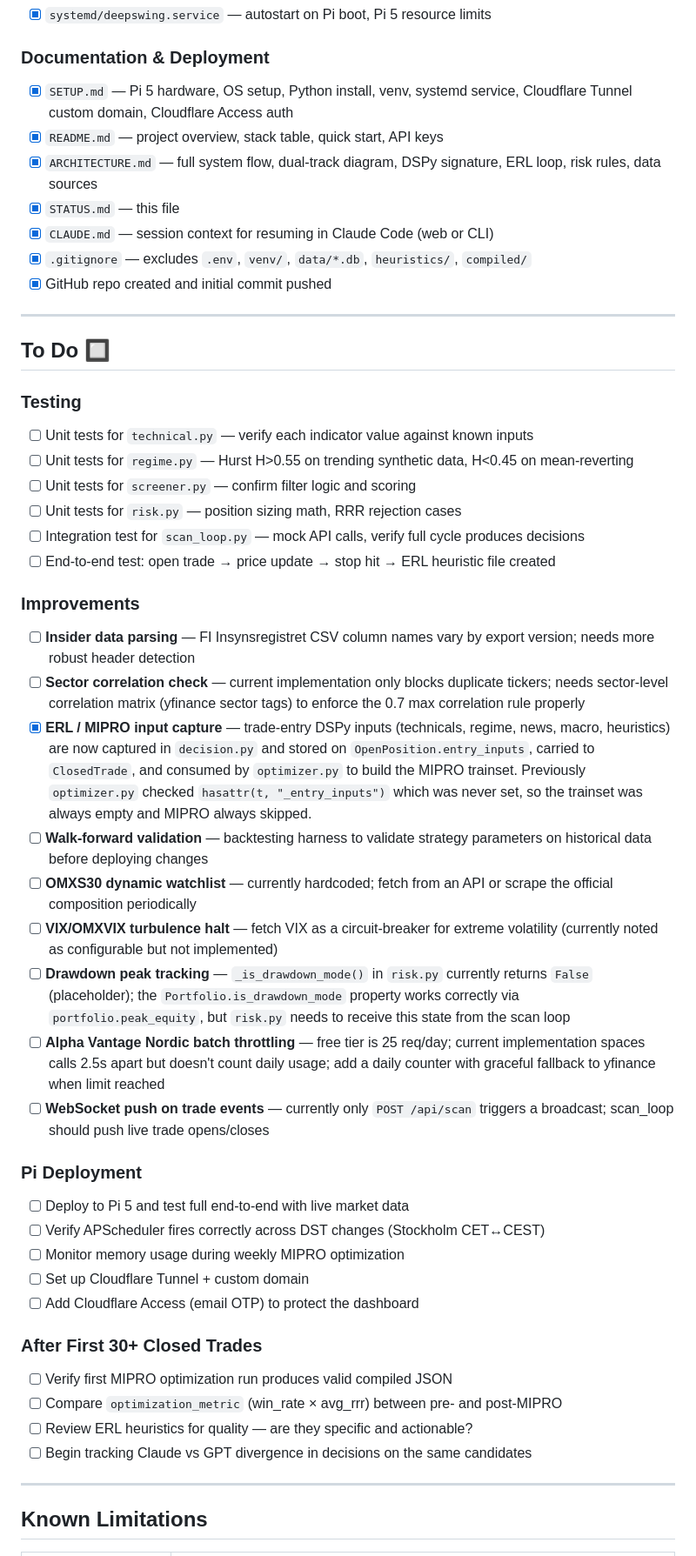
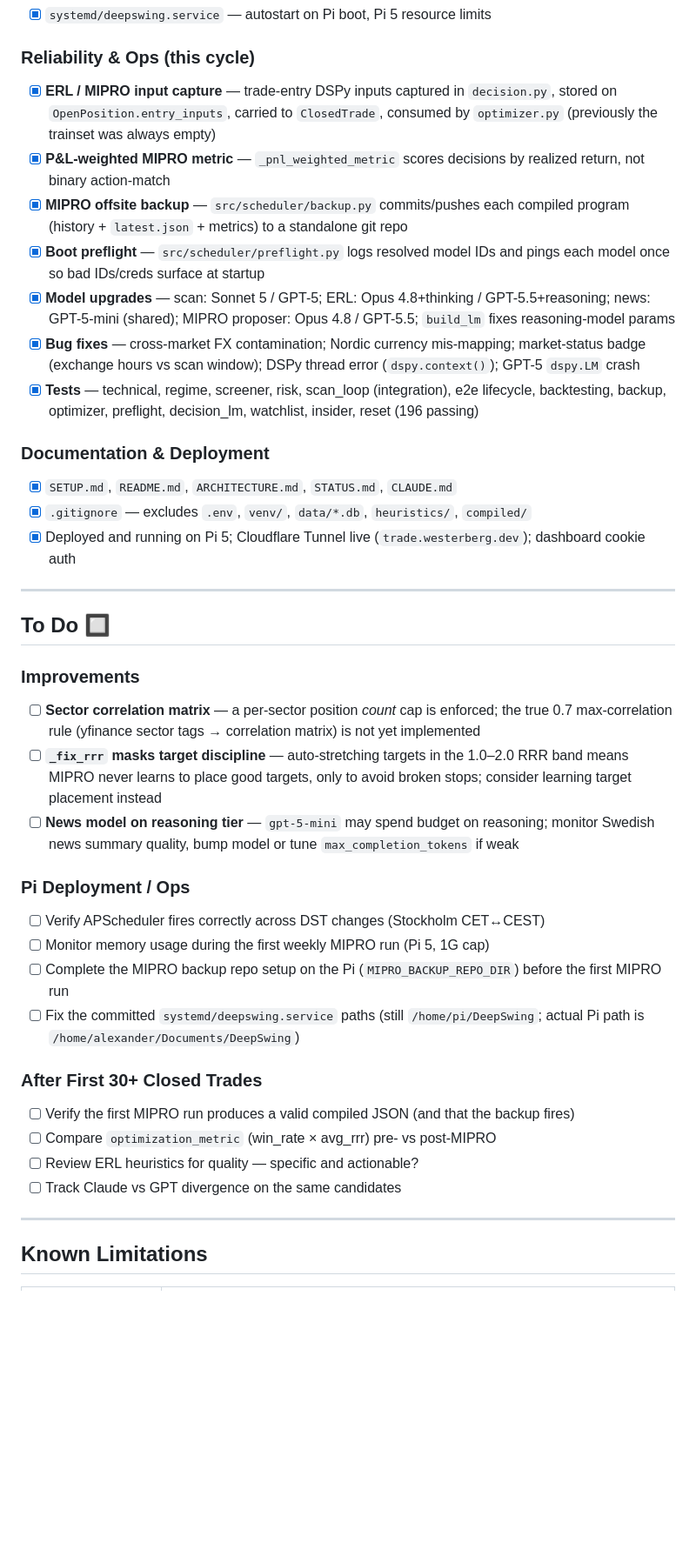
Before and after one commit to ACWesterberg/DeepSwing, a Markdown page: STATUS.md, the part around one of its changes. Shown at 87% size. GitHub-like rendering; blank space fills up the shorter version.

```diff
--- a/STATUS.md
+++ b/STATUS.md
@@ -46,49 +43,39 @@ Last updated: 2026-06-26
 - [x] `systemd/deepswing.service` — autostart on Pi boot, Pi 5 resource limits
 
+### Reliability & Ops (this cycle)
+- [x] **ERL / MIPRO input capture** — trade-entry DSPy inputs captured in `decision.py`, stored on `OpenPosition.entry_inputs`, carried to `ClosedTrade`, consumed by `optimizer.py` (previously the trainset was always empty)
+- [x] **P&L-weighted MIPRO metric** — `_pnl_weighted_metric` scores decisions by realized return, not binary action-match
+- [x] **MIPRO offsite backup** — `src/scheduler/backup.py` commits/pushes each compiled program (history + `latest.json` + metrics) to a standalone git repo
+- [x] **Boot preflight** — `src/scheduler/preflight.py` logs resolved model IDs and pings each model once so bad IDs/creds surface at startup
+- [x] **Model upgrades** — scan: Sonnet 5 / GPT-5; ERL: Opus 4.8+thinking / GPT-5.5+reasoning; news: GPT-5-mini (shared); MIPRO proposer: Opus 4.8 / GPT-5.5; `build_lm` fixes reasoning-model params
+- [x] **Bug fixes** — cross-market FX contamination; Nordic currency mis-mapping; market-status badge (exchange hours vs scan window); DSPy thread error (`dspy.context()`); GPT-5 `dspy.LM` crash
+- [x] **Tests** — technical, regime, screener, risk, scan_loop (integration), e2e lifecycle, backtesting, backup, optimizer, preflight, decision_lm, watchlist, insider, reset (196 passing)
+
 ### Documentation & Deployment
-- [x] `SETUP.md` — Pi 5 hardware, OS setup, Python install, venv, systemd service, Cloudflare Tunnel custom domain, Cloudflare Access auth
-- [x] `README.md` — project overview, stack table, quick start, API keys
-- [x] `ARCHITECTURE.md` — full system flow, dual-track diagram, DSPy signature, ERL loop, risk rules, data sources
-- [x] `STATUS.md` — this file
-- [x] `CLAUDE.md` — session context for resuming in Claude Code (web or CLI)
+- [x] `SETUP.md`, `README.md`, `ARCHITECTURE.md`, `STATUS.md`, `CLAUDE.md`
 - [x] `.gitignore` — excludes `.env`, `venv/`, `data/*.db`, `heuristics/`, `compiled/`
-- [x] GitHub repo created and initial commit pushed
+- [x] Deployed and running on Pi 5; Cloudflare Tunnel live (`trade.westerberg.dev`); dashboard cookie auth
 
 ---
 
 ## To Do 🔲
 
-### Testing
-- [ ] Unit tests for `technical.py` — verify each indicator value against known inputs
-- [ ] Unit tests for `regime.py` — Hurst H>0.55 on trending synthetic data, H<0.45 on mean-reverting
-- [ ] Unit tests for `screener.py` — confirm filter logic and scoring
-- [ ] Unit tests for `risk.py` — position sizing math, RRR rejection cases
-- [ ] Integration test for `scan_loop.py` — mock API calls, verify full cycle produces decisions
-- [ ] End-to-end test: open trade → price update → stop hit → ERL heuristic file created
+### Improvements
+- [ ] **Sector correlation matrix** — a per-sector position *count* cap is enforced; the true 0.7 max-correlation rule (yfinance sector tags → correlation matrix) is not yet implemented
+- [ ] **`_fix_rrr` masks target discipline** — auto-stretching targets in the 1.0–2.0 RRR band means MIPRO never learns to place good targets, only to avoid broken stops; consider learning target placement instead
+- [ ] **News model on reasoning tier** — `gpt-5-mini` may spend budget on reasoning; monitor Swedish news summary quality, bump model or tune `max_completion_tokens` if weak
 
-### Improvements
-- [ ] **Insider data parsing** — FI Insynsregistret CSV column names vary by export version; needs more robust header detection
-- [ ] **Sector correlation check** — current implementation only blocks duplicate tickers; needs sector-level correlation matrix (yfinance sector tags) to enforce the 0.7 max correlation rule properly
-- [x] **ERL / MIPRO input capture** — trade-entry DSPy inputs (technicals, regime, news, macro, heuristics) are now captured in `decision.py` and stored on `OpenPosition.entry_inputs`, carried to `ClosedTrade`, and consumed by `optimizer.py` to build the MIPRO trainset. Previously `optimizer.py` checked `hasattr(t, "_entry_inputs")` which was never set, so the trainset was always empty and MIPRO always skipped.
-- [ ] **Walk-forward validation** — backtesting harness to validate strategy parameters on historical data before deploying changes
-- [ ] **OMXS30 dynamic watchlist** — currently hardcoded; fetch from an API or scrape the official composition periodically
-- [ ] **VIX/OMXVIX turbulence halt** — fetch VIX as a circuit-breaker for extreme volatility (currently noted as configurable but not implemented)
-- [ ] **Drawdown peak tracking** — `_is_drawdown_mode()` in `risk.py` currently returns `False` (placeholder); the `Portfolio.is_drawdown_mode` property works correctly via `portfolio.peak_equity`, but `risk.py` needs to receive this state from the scan loop
-- [ ] **Alpha Vantage Nordic batch throttling** — free tier is 25 req/day; current implementation spaces calls 2.5s apart but doesn't count daily usage; add a daily counter with graceful fallback to yfinance when limit reached
-- [ ] **WebSocket push on trade events** — currently only `POST /api/scan` triggers a broadcast; scan_loop should push live trade opens/closes
-
-### Pi Deployment
-- [ ] Deploy to Pi 5 and test full end-to-end with live market data
+### Pi Deployment / Ops
 - [ ] Verify APScheduler fires correctly across DST changes (Stockholm CET↔CEST)
-- [ ] Monitor memory usage during weekly MIPRO optimization
-- [ ] Set up Cloudflare Tunnel + custom domain
-- [ ] Add Cloudflare Access (email OTP) to protect the dashboard
+- [ ] Monitor memory usage during the first weekly MIPRO run (Pi 5, 1G cap)
+- [ ] Complete the MIPRO backup repo setup on the Pi (`MIPRO_BACKUP_REPO_DIR`) before the first MIPRO run
+- [ ] Fix the committed `systemd/deepswing.service` paths (still `/home/pi/DeepSwing`; actual Pi path is `/home/alexander/Documents/DeepSwing`)
 
 ### After First 30+ Closed Trades
-- [ ] Verify first MIPRO optimization run produces valid compiled JSON
-- [ ] Compare `optimization_metric` (win_rate × avg_rrr) between pre- and post-MIPRO
-- [ ] Review ERL heuristics for quality — are they specific and actionable?
-- [ ] Begin tracking Claude vs GPT divergence in decisions on the same candidates
+- [ ] Verify the first MIPRO run produces a valid compiled JSON (and that the backup fires)
+- [ ] Compare `optimization_metric` (win_rate × avg_rrr) pre- vs post-MIPRO
+- [ ] Review ERL heuristics for quality — specific and actionable?
+- [ ] Track Claude vs GPT divergence on the same candidates
 
 ---
 
```
Also changed, not shown: other parts of STATUS.md (+23 -26 lines).
